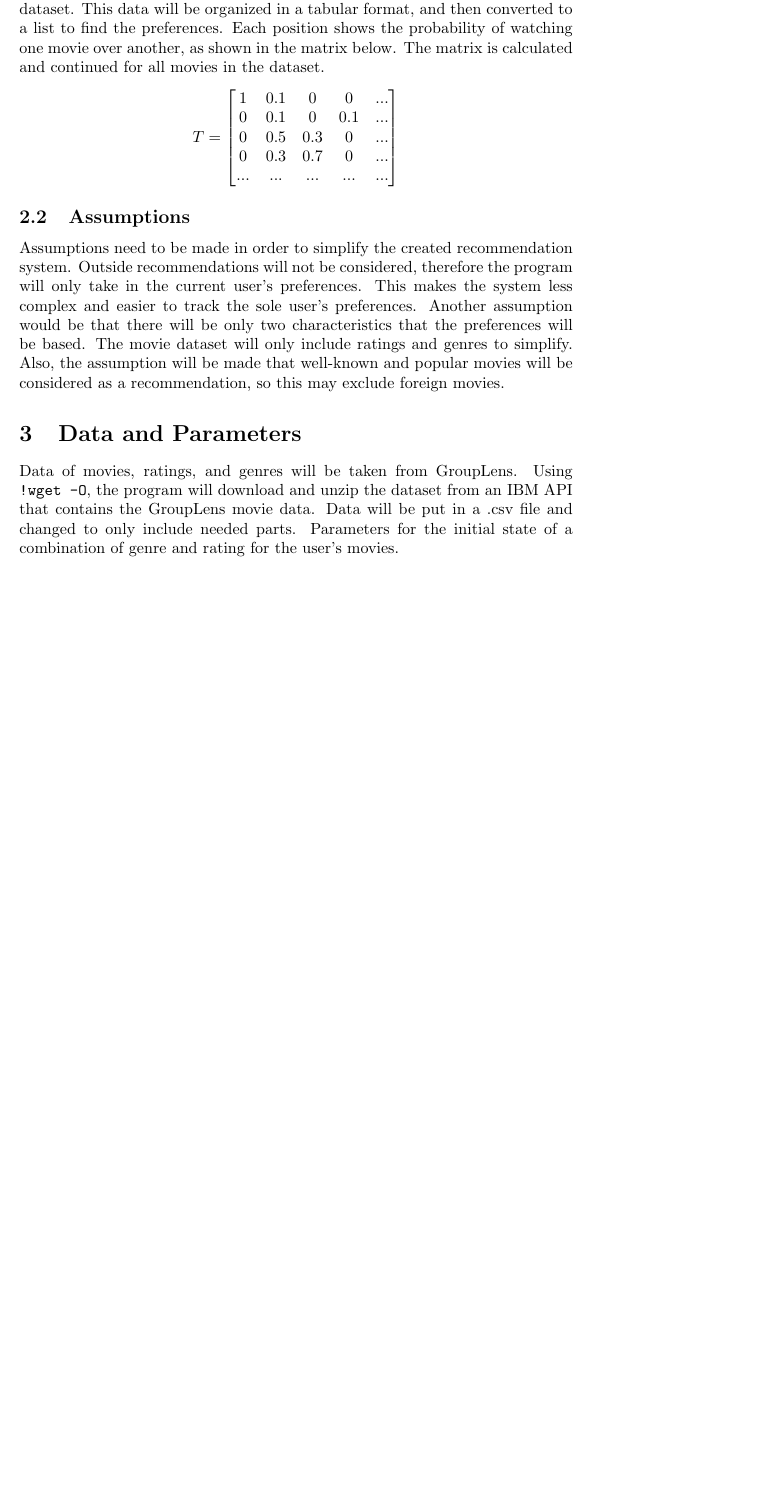
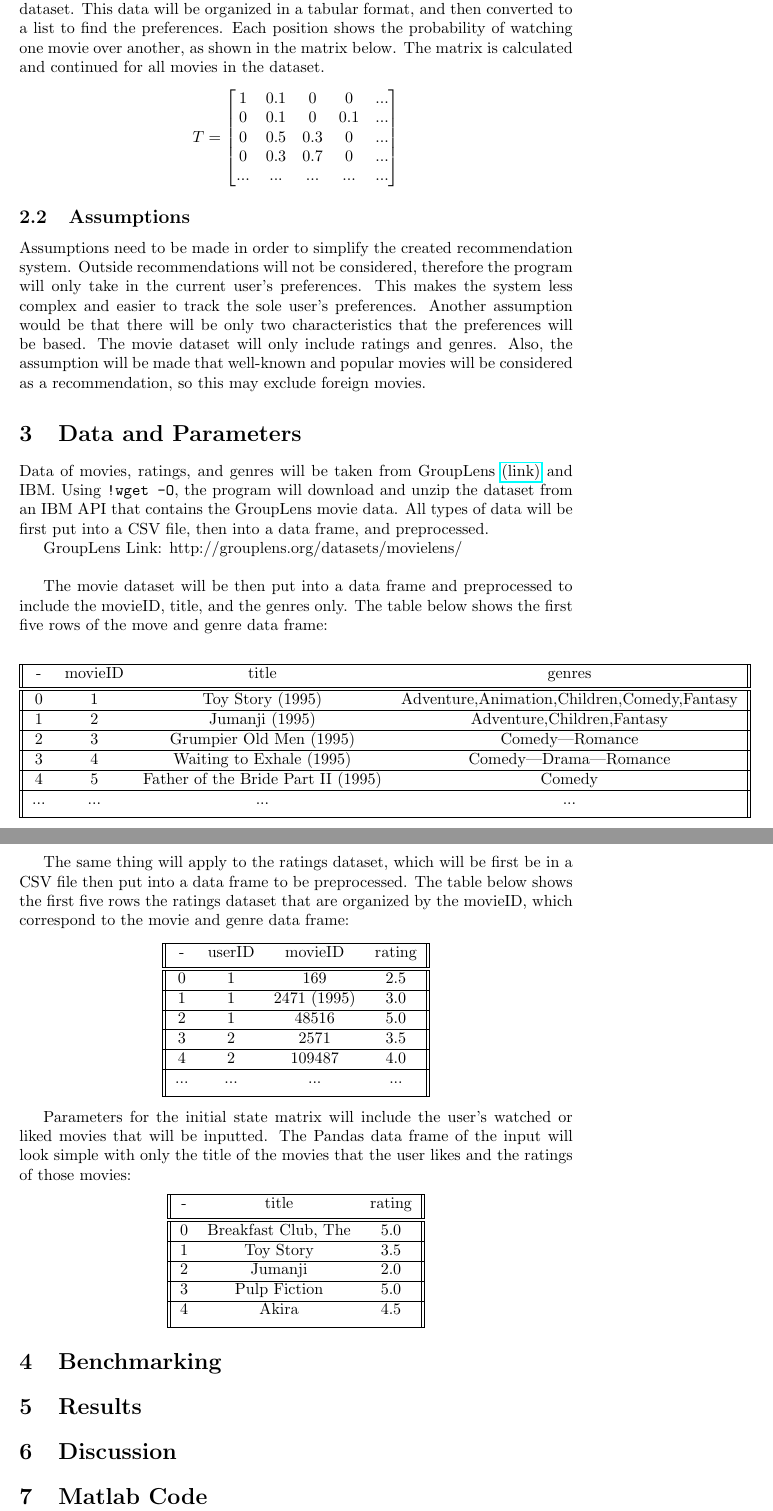
Before and after one commit to ishaansathaye/LinAlg-MultivarCalc, a LaTeX document (MarkovProject/MarkovChainsLaTeX/documentation.tex): part of page 2 of 2 before the commit and two parts of pages 2 and 3 of 3 after it, the two joined at a grey line, cut so that both start at the same text, the shorter picture padded with empty space. Compiled offline with pdfLaTeX.

Commit message:
finsihed/finalized first three sections

```diff
--- a/MarkovProject/MarkovChainsLaTeX/documentation.tex
+++ b/MarkovProject/MarkovChainsLaTeX/documentation.tex
@@ -1,10 +1,11 @@
 \documentclass{article}
 \usepackage[utf8]{inputenc}
 \usepackage{amsmath}%AMS Math Package Importing
+\usepackage{hyperref}
 
 \title{Movie Preferences Markov Model}
 \author{Ishaan Sathaye }
-\date{October 21, 2020}
+\date{December 10, 2020}
 
 \begin{document}
 \maketitle
@@ -59,24 +60,87 @@ $$
 Assumptions need to be made in order to simplify the created recommendation system. Outside recommendations will not be considered, therefore the program will only take in
 the current user's preferences. This makes the system less complex and easier to track the sole user's preferences.
 Another assumption would be that there will be only two characteristics that the preferences will be based. The movie dataset will only include ratings and
-genres to simplify. Also, the assumption will be made that well-known and popular movies will be considered as a recommendation, so this may exclude foreign movies.
+genres. Also, the assumption will be made that well-known and popular movies will be considered as a recommendation, so this may exclude foreign movies.
 
 
 \section{Data and Parameters}
-Data of movies, ratings, and genres will be taken from GroupLens. Using \verb|!wget -O|, the program will download and unzip the dataset from an IBM API that contains the GroupLens
-movie data. Data will be put in a .csv file and changed to only include needed parts. Parameters for the initial state of a combination of genre and rating for the user's movies.
+Data of movies, ratings, and genres will be taken from GroupLens  \href{http://grouplens.org/datasets/movielens/}{(link)} and IBM.  Using \verb|!wget -O|, the program will
+download and unzip the dataset from an IBM API that contains the GroupLens movie data. All types of data will be
+first put into a CSV file, then into a data frame, and preprocessed.
 
-% \section{Transition Matrix}
+GroupLens Link: http://grouplens.org/datasets/movielens/\\
 
-% $$
-% T =
-% \begin{bmatrix}
-% %Compact Sedan SUV
-% 0.091 & 0 & 0.176 \\ %Compact
-% 0 & 0.221 & 0.35 \\ %Sedan
-% 0 & 0 & 0.474    %SUV
-% \end{bmatrix}
-% $$
+The movie dataset will be then put into a data frame and preprocessed to include the movieID, title, and the genres only. The table below shows the
+first five rows of the move and genre data frame:
+\begin{center}
+\begin{tabular}{||c c c c||}
+    \hline
+    - & movieID & title & genres \\ [0.5ex]
+    \hline\hline
+    0 & 1 & Toy Story (1995) & Adventure,Animation,Children,Comedy,Fantasy \\
+    \hline
+    1 & 2 & Jumanji (1995) & Adventure,Children,Fantasy \\
+    \hline
+    2 & 3 & Grumpier Old Men (1995) & Comedy|Romance \\
+    \hline
+    3 & 4 & Waiting to Exhale (1995) & Comedy|Drama|Romance \\
+    \hline
+    4 & 5 & Father of the Bride Part II (1995) & Comedy \\
+    \hline
+    ... & ... & ... & ... \\ [1ex]
+    \hline
+\end{tabular}
+\end{center}
+
+The same thing will apply to the ratings dataset, which will be first be in a CSV file then put into a data frame to be preprocessed. The table below shows the first
+five rows the ratings dataset that are organized by the movieID, which correspond to the movie and genre data frame:
+\begin{center}
+\begin{tabular}{||c c c c||}
+        \hline
+    - & userID & movieID & rating \\ [0.5ex]
+    \hline\hline
+    0 & 1 & 169 & 2.5 \\
+    \hline
+    1 & 1 & 2471 (1995) & 3.0 \\
+    \hline
+    2 & 1 & 48516 & 5.0 \\
+    \hline
+    3 & 2 & 2571 & 3.5 \\
+    \hline
+    4 & 2 & 109487 & 4.0 \\
+    \hline
+    ... & ... & ... & ... \\ [1ex]
+    \hline
+\end{tabular}
+\end{center}
+
+Parameters for the initial state matrix will include the user's watched or liked movies that will be inputted. The Pandas data frame of the input
+will look simple with only the title of the movies that the user likes and the ratings of those movies:
+\begin{center}
+\begin{tabular}{||c c c||}
+    \hline
+    - & title & rating \\ [0.5ex]
+    \hline\hline
+    0 & Breakfast Club, The & 5.0 \\
+    \hline
+    1 & Toy Story & 3.5 \\
+    \hline
+    2 & Jumanji & 2.0 \\
+    \hline
+    3 & Pulp Fiction & 5.0 \\
+    \hline
+    4 & Akira & 4.5 \\ [1ex]
+    \hline
+\end{tabular}
+\end{center}
+
+\section{Benchmarking}
+
+\section{Results}
+
+\section{Discussion}
+
+\section{Matlab Code}
 
 
 \end{document}
```
Also changed, not shown: MarkovProject/MarkovChainsLaTeX/documentation.pdf, MarkovProject/MarkovChainsLaTeX/documentation.tex (4 more changed lines), 6 other files.
